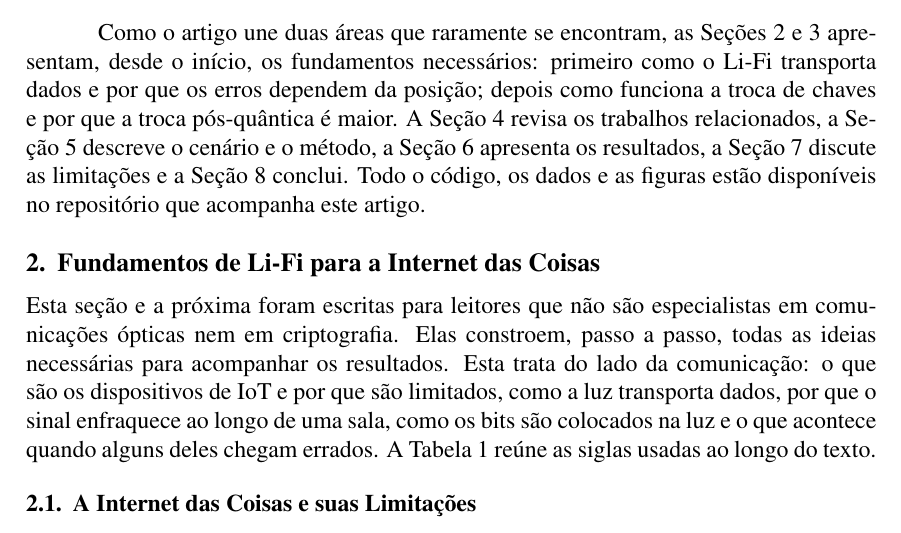
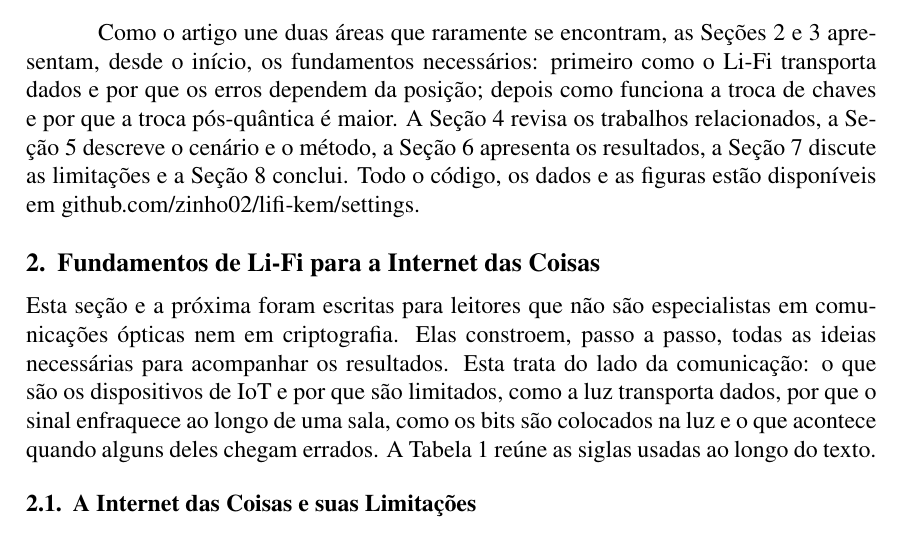
Before and after one commit to zinho02/lifi-kem, a LaTeX paper (paper/main.tex, which reads paper/identidade.tex): part of page 3 of 27, cut so that both start at the same text. Compiled offline with pdfLaTeX.

Commit message:
Update repository link in identidade.tex

```diff
--- a/paper/identidade.tex
+++ b/paper/identidade.tex
@@ -5,4 +5,4 @@
   Cidade -- UF -- Brasil
   \email{email1@exemplo.br, email2@exemplo.br}}
 % Onde o leitor encontra o código (frase usada no fim da Introdução).
-\newcommand{\repositorio}{no repositório que acompanha este artigo}
+\newcommand{\repositorio}{em github.com/zinho02/lifi-kem/settings}
```
